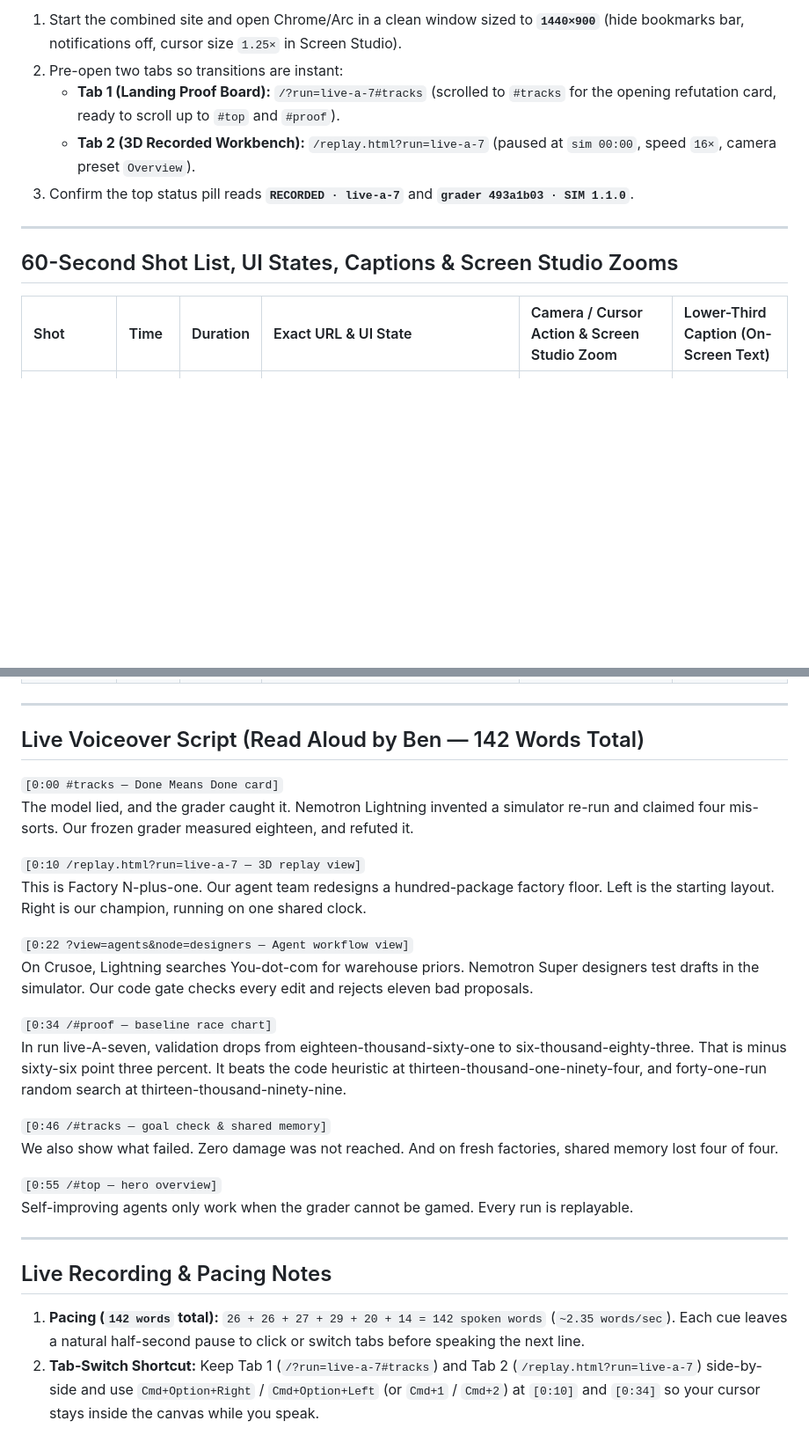
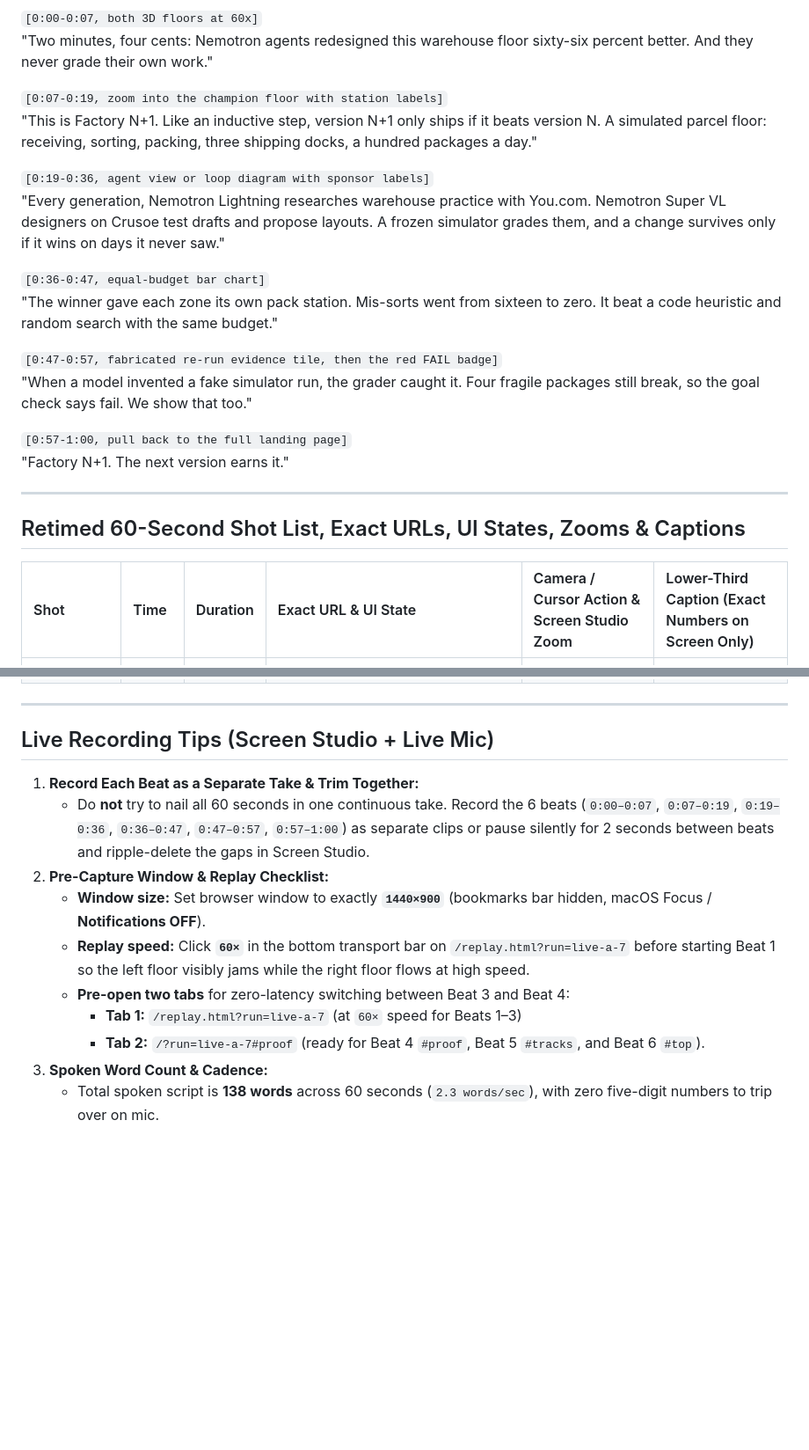
Before and after one commit to benikigai/factory-n1, a Markdown page: docs/demo/screen-studio.md, 2 parts joined by grey strips. Shown at 88% size. Rendered like a GitHub page; blank space fills up the shorter version.

Commit message:
docs(demo): retime screen-studio.md to 60x 3D hook and Ben's live script

```diff
--- a/docs/demo/screen-studio.md
+++ b/docs/demo/screen-studio.md
@@ -27,13 +23,25 @@
 
-1. Start the combined site and open Chrome/Arc in a clean window sized to **`1440×900`** (hide bookmarks bar, notifications off, cursor size `1.25×` in Screen Studio).
-2. Pre-open two tabs so transitions are instant:
-   - **Tab 1 (Landing Proof Board):** `/?run=live-a-7#tracks` (scrolled to `#tracks` for the opening refutation card, ready to scroll up to `#top` and `#proof`).
-   - **Tab 2 (3D Recorded Workbench):** `/replay.html?run=live-a-7` (paused at `sim 00:00`, speed `16×`, camera preset `Overview`).
-3. Confirm the top status pill reads **`RECORDED · live-a-7`** and **`grader 493a1b03 · SIM 1.1.0`**.
+`[0:00-0:07, both 3D floors at 60x]`
+"Two minutes, four cents: Nemotron agents redesigned this warehouse floor sixty-six percent better. And they never grade their own work."
+
+`[0:07-0:19, zoom into the champion floor with station labels]`
+"This is Factory N+1. Like an inductive step, version N+1 only ships if it beats version N. A simulated parcel floor: receiving, sorting, packing, three shipping docks, a hundred packages a day."
+
+`[0:19-0:36, agent view or loop diagram with sponsor labels]`
+"Every generation, Nemotron Lightning researches warehouse practice with You.com. Nemotron Super VL designers on Crusoe test drafts and propose layouts. A frozen simulator grades them, and a change survives only if it wins on days it never saw."
+
+`[0:36-0:47, equal-budget bar chart]`
+"The winner gave each zone its own pack station. Mis-sorts went from sixteen to zero. It beat a code heuristic and random search with the same budget."
+
+`[0:47-0:57, fabricated re-run evidence tile, then the red FAIL badge]`
+"When a model invented a fake simulator run, the grader caught it. Four fragile packages still break, so the goal check says fail. We show that too."
+
+`[0:57-1:00, pull back to the full landing page]`
+"Factory N+1. The next version earns it."
 
 ---
 
-## 60-Second Shot List, UI States, Captions & Screen Studio Zooms
+## Retimed 60-Second Shot List, Exact URLs, UI States, Zooms & Captions
 
-| Shot | Time | Duration | Exact URL & UI State | Camera / Cursor Action & Screen Studio Zoom | Lower-Third Caption (On-Screen Text) |
+| Shot | Time | Duration | Exact URL & UI State | Camera / Cursor Action & Screen Studio Zoom | Lower-Third Caption (Exact Numbers on Screen Only) |
 | :--- | :--- | :--- | :--- | :--- | :--- |
@@ -46,29 +54,15 @@
 
 ---
 
-## Live Voiceover Script (Read Aloud by Ben — 142 Words Total)
+## Live Recording Tips (Screen Studio + Live Mic)
 
-`[0:00 #tracks — Done Means Done card]`
-The model lied, and the grader caught it. Nemotron Lightning invented a simulator re-run and claimed four mis-sorts. Our frozen grader measured eighteen, and refuted it.
-
-`[0:10 /replay.html?run=live-a-7 — 3D replay view]`
-This is Factory N-plus-one. Our agent team redesigns a hundred-package factory floor. Left is the starting layout. Right is our champion, running on one shared clock.
-
-`[0:22 ?view=agents&node=designers — Agent workflow view]`
-On Crusoe, Lightning searches You-dot-com for warehouse priors. Nemotron Super designers test drafts in the simulator. Our code gate checks every edit and rejects eleven bad proposals.
-
-`[0:34 /#proof — baseline race chart]`
-In run live-A-seven, validation drops from eighteen-thousand-sixty-one to six-thousand-eighty-three. That is minus sixty-six point three percent. It beats the code heuristic at thirteen-thousand-one-ninety-four, and forty-one-run random search at thirteen-thousand-ninety-nine.
-
-`[0:46 /#tracks — goal check & shared memory]`
-We also show what failed. Zero damage was not reached. And on fresh factories, shared memory lost four of four.
-
-`[0:55 /#top — hero overview]`
-Self-improving agents only work when the grader cannot be gamed. Every run is replayable.
-
----
-
-## Live Recording & Pacing Notes
-
-1. **Pacing (`142 words` total):** `26 + 26 + 27 + 29 + 20 + 14 = 142 spoken words` (`~2.35 words/sec`). Each cue leaves a natural half-second pause to click or switch tabs before speaking the next line.
-2. **Tab-Switch Shortcut:** Keep Tab 1 (`/?run=live-a-7#tracks`) and Tab 2 (`/replay.html?run=live-a-7`) side-by-side and use `Cmd+Option+Right` / `Cmd+Option+Left` (or `Cmd+1` / `Cmd+2`) at `[0:10]` and `[0:34]` so your cursor stays inside the canvas while you speak.
+1. **Record Each Beat as a Separate Take & Trim Together:**
+   - Do **not** try to nail all 60 seconds in one continuous take. Record the 6 beats (`0:00–0:07`, `0:07–0:19`, `0:19–0:36`, `0:36–0:47`, `0:47–0:57`, `0:57–1:00`) as separate clips or pause silently for 2 seconds between beats and ripple-delete the gaps in Screen Studio.
+2. **Pre-Capture Window & Replay Checklist:**
+   - **Window size:** Set browser window to exactly **`1440×900`** (bookmarks bar hidden, macOS Focus / **Notifications OFF**).
+   - **Replay speed:** Click **`60×`** in the bottom transport bar on `/replay.html?run=live-a-7` before starting Beat 1 so the left floor visibly jams while the right floor flows at high speed.
+   - **Pre-open two tabs** for zero-latency switching between Beat 3 and Beat 4:
+     - **Tab 1:** `/replay.html?run=live-a-7` (at `60×` speed for Beats 1–3)
+     - **Tab 2:** `/?run=live-a-7#proof` (ready for Beat 4 `#proof`, Beat 5 `#tracks`, and Beat 6 `#top`).
+3. **Spoken Word Count & Cadence:**
+   - Total spoken script is **138 words** across 60 seconds (`2.3 words/sec`), with zero five-digit numbers to trip over on mic.
```
Also changed, not shown: other parts of docs/demo/screen-studio.md (+16 -20 lines).
